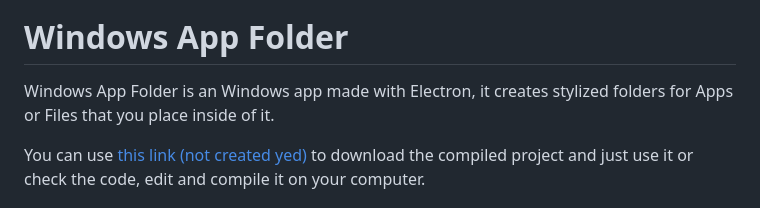
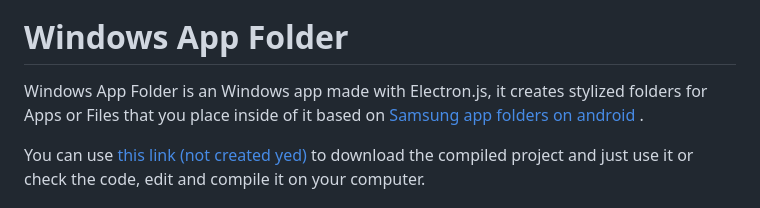
Before and after one commit to NaN-NaN-sempai/Windows-App-Folder, a Markdown page: README.md, the part around the change. GitHub-like rendering.

```diff
--- a/README.md
+++ b/README.md
@@ -4,7 +4,7 @@
 
 # Windows App Folder
 
-Windows App Folder is an Windows app made with Electron, it creates stylized folders for Apps or Files that you place inside of it.
+Windows App Folder is an Windows app made with Electron.js, it creates stylized folders for Apps or Files that you place inside of it based on [Samsung app folders on android ](https://i.redd.it/m9pgij1fv4761.jpg).
 
 You can use [this link (not created yed)](./) to download the compiled project and just use it or check the code, edit and compile it on your computer.
 
```
